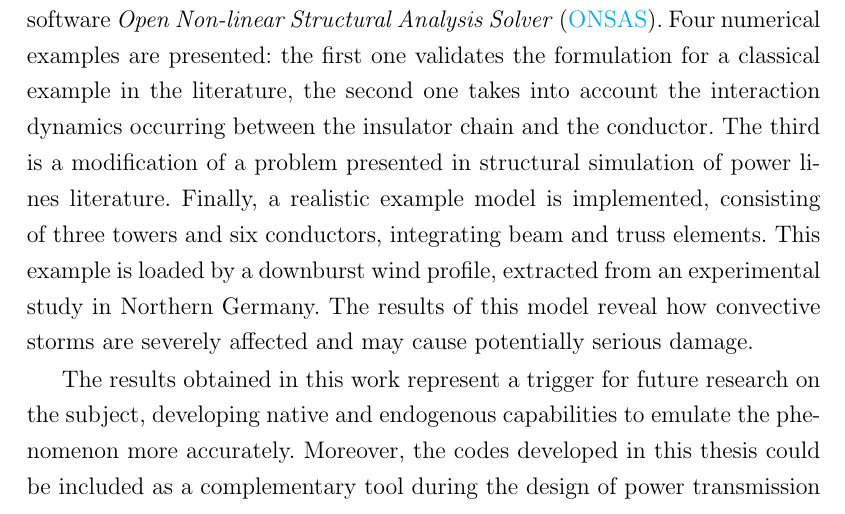
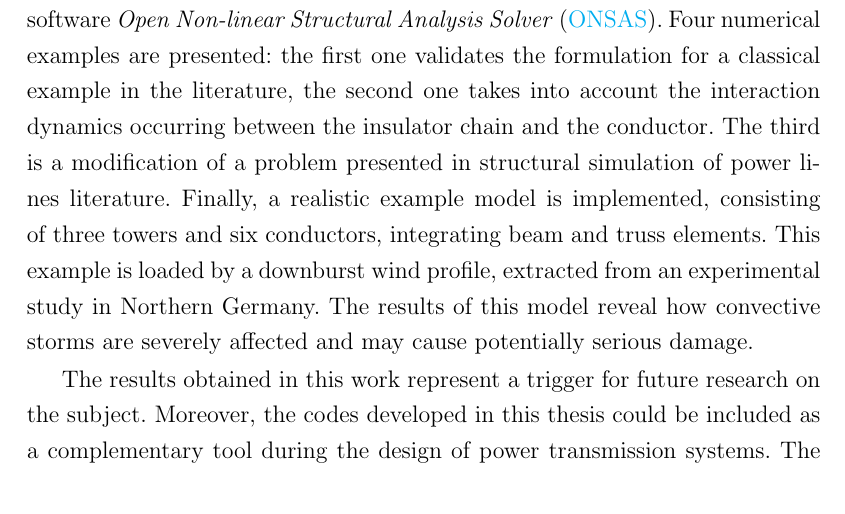
Before and after one commit to mvanzulli/Corrotational_dynamic_transmission_line_MSCthesis, a LaTeX thesis (tesis.tex, which reads resumen/abstract.tex): part of page 11 of 121, cut so that both start at the same text. Compiled offline with pdfLaTeX.

Commit message:
Cambios abstract Marcelo

```diff
--- a/resumen/abstract.tex
+++ b/resumen/abstract.tex
@@ -3,6 +3,6 @@ Overhead transmission lines are frequently affected by severe climate events suc
 
 The aim of this work is to develop tools capable to reproduce the response of electrical conductors loaded by  thunderstorm wind profiles. A corotational formulation of 3D beams was implemented, considering aerodynamic components caused by the action of the wind. In this work the reference formulation for consistent non-linear dynamic analysis is implemented in the open source software \emph{Open Non-linear Structural Analysis Solver} (\href{https://github.com/ONSAS/ONSAS.m/}{ONSAS}). Four numerical examples are presented: the first one validates the formulation for a classical example in the literature, the second one takes into account the interaction dynamics occurring between the insulator chain and the conductor. The third is a modification of a problem presented in structural simulation of power lines literature.  Finally, a realistic example model is implemented, consisting of three towers and six conductors, integrating beam and truss elements. This example is loaded by a downburst wind profile,  extracted from an experimental study in Northern Germany. The results of this model reveal how convective storms are severely affected and may cause potentially serious damage.
 
-The results obtained in this work represent a trigger for future research on the subject, developing native and endogenous capabilities to emulate the phenomenon more accurately. Moreover, the codes developed in this thesis could be included as a complementary tool during the design of power transmission systems. The methodology of this thesis incorporates aerodynamic terms in a corotational formulation, which is an original contribution of this work.
+The results obtained in this work represent a trigger for future research on the subject. Moreover, the codes developed in this thesis could be included as a complementary tool during the design of power transmission systems. The methodology of this thesis incorporates aerodynamic terms in a corotational formulation, which is an original contribution of this work.
 
 \end{foreignabstract}
```
Also changed, not shown: tesis.pdf, 2 other files.
